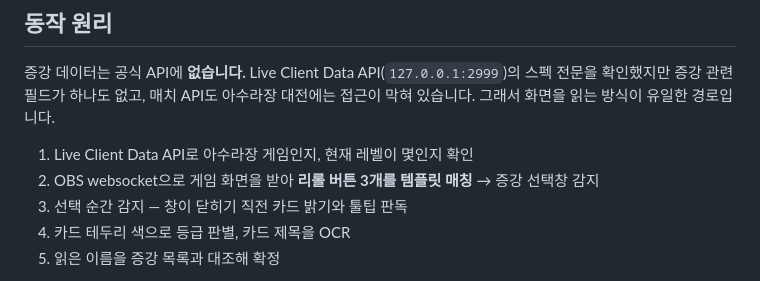
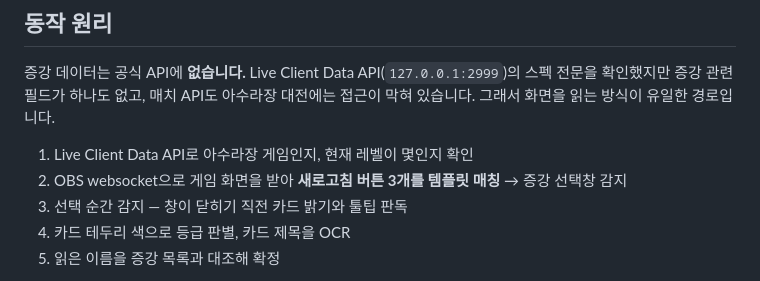
Before and after one commit to Finerestaurant/aram-augment-overlay, a Markdown page: README.ko.md, the part around the change. Rendered like a GitHub page.

```diff
--- a/README.ko.md
+++ b/README.ko.md
@@ -156,7 +156,7 @@ OBS가 실행 중인지, websocket 서버가 켜져 있는지 확인하세요(
 그래서 화면을 읽는 방식이 유일한 경로입니다.
 
 1. Live Client Data API로 아수라장 게임인지, 현재 레벨이 몇인지 확인
-2. OBS websocket으로 게임 화면을 받아 **리롤 버튼 3개를 템플릿 매칭** → 증강 선택창 감지
+2. OBS websocket으로 게임 화면을 받아 **새로고침 버튼 3개를 템플릿 매칭** → 증강 선택창 감지
 3. 선택 순간 감지 — 창이 닫히기 직전 카드 밝기와 툴팁 판독
 4. 카드 테두리 색으로 등급 판별, 카드 제목을 OCR
 5. 읽은 이름을 증강 목록과 대조해 확정
```
Also changed, not shown: README.zh-CN.md (+1 -1 lines), docs/release-notes/v0.2.0.md (+32 -32 lines).
